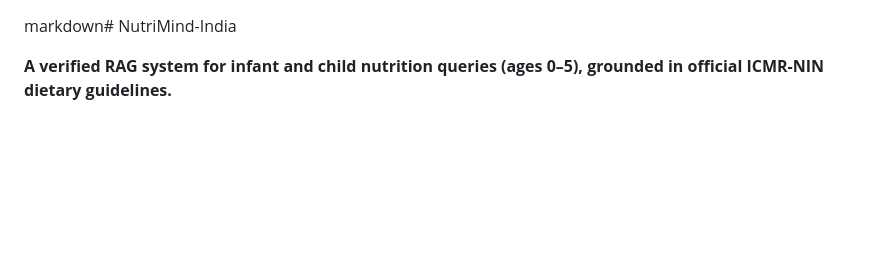
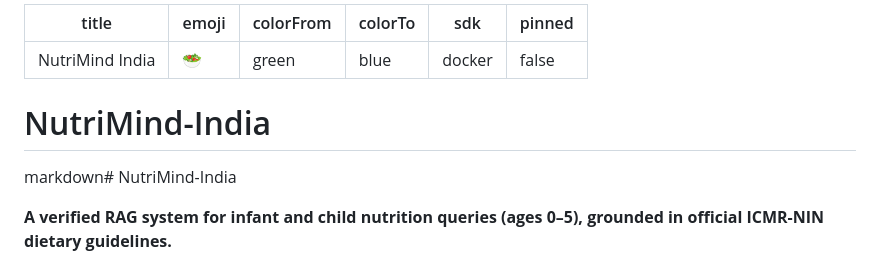
Before and after one commit to RaunakJangid/nutrimind-india, a Markdown page: README.md, the part around the change. Rendered like a GitHub page; blank space fills up the shorter version.

Commit message:
Add HuggingFace Space YAML config

```diff
--- a/README.md
+++ b/README.md
@@ -1,3 +1,14 @@
+---
+title: NutriMind India
+emoji: 🥗
+colorFrom: green
+colorTo: blue
+sdk: docker
+pinned: false
+---
+
+# NutriMind-India
+
 markdown# NutriMind-India
 
 **A verified RAG system for infant and child nutrition queries (ages 0–5),
```
